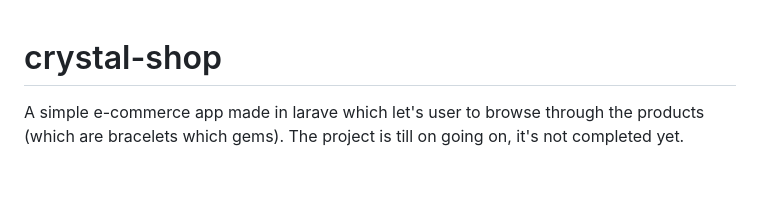
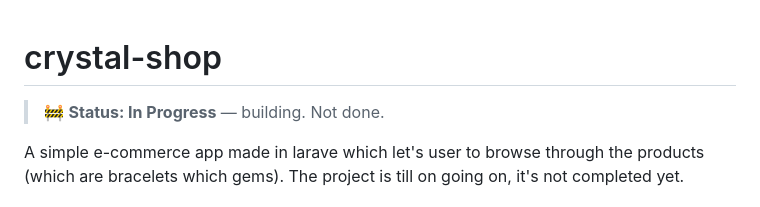
Before and after one commit to jenous11/crystal-shop, a Markdown page: README.md, the part around the change. Drawn GitHub-style; blank space fills up the shorter version.

```diff
--- a/README.md
+++ b/README.md
@@ -1,4 +1,7 @@
 # crystal-shop
+
+> 🚧 **Status: In Progress** — building. Not done.
+
 A simple e-commerce app made in larave which let's user to browse through the products (which are bracelets which gems). The project is till on going on, it's not completed yet.
 
 ## Products Page
```
